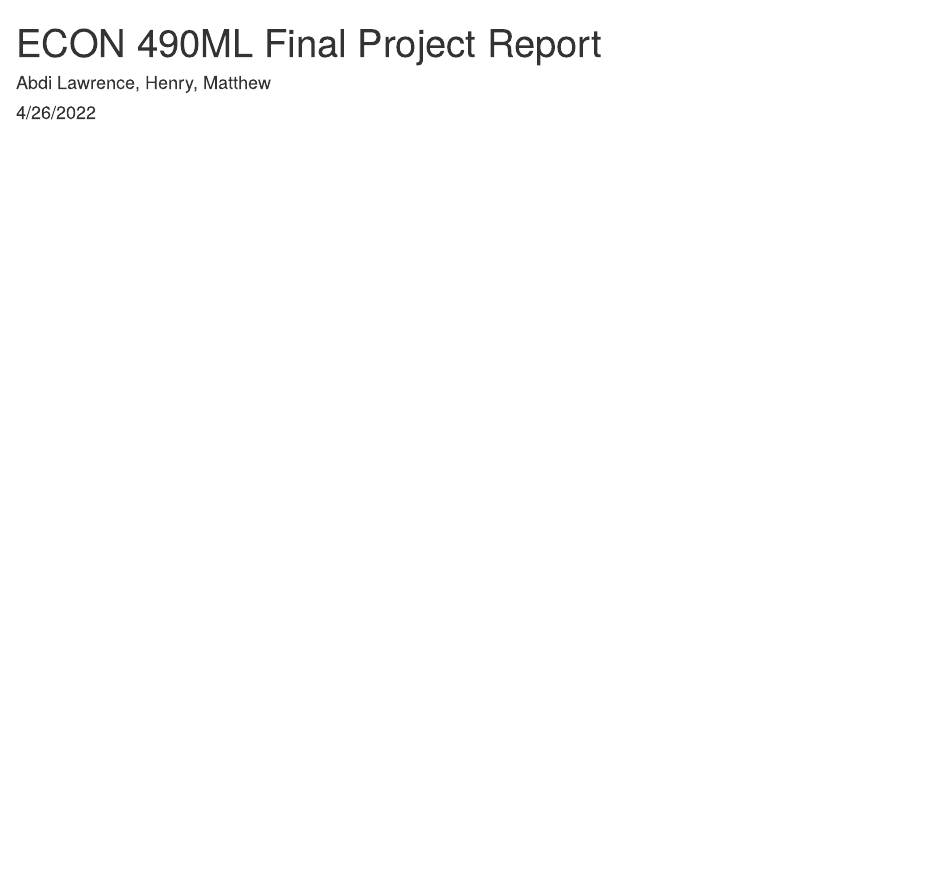
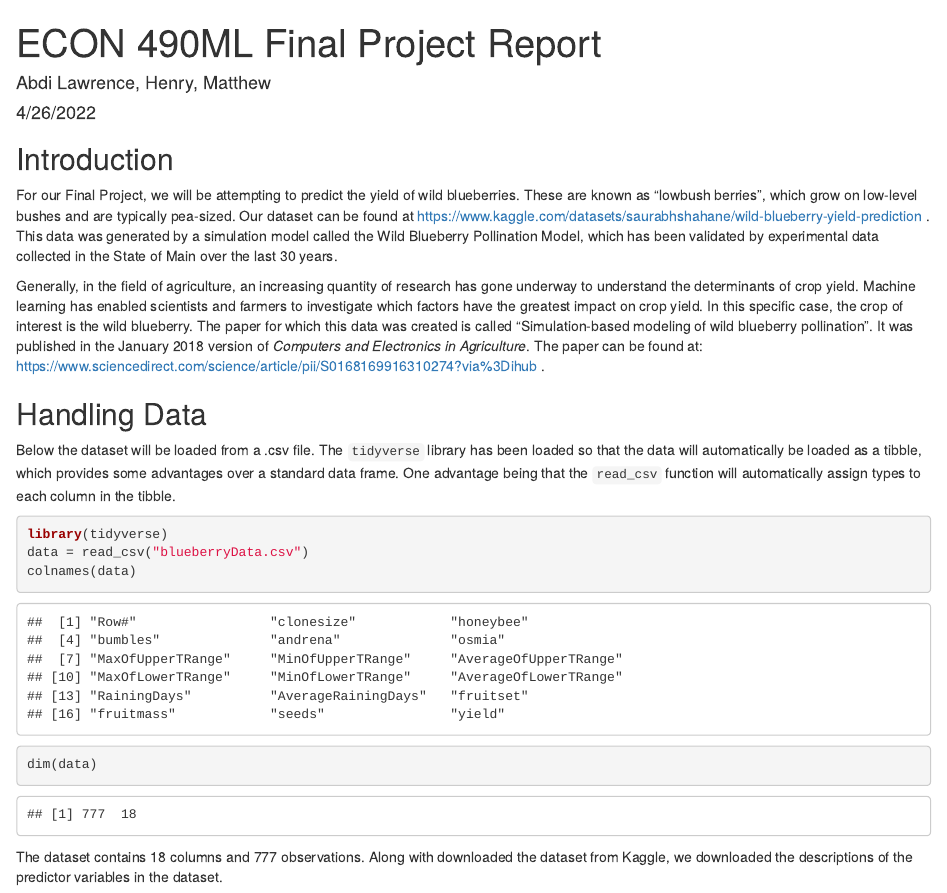
Before and after one commit to abdilawrence/ECON490ML, an R Markdown document (finalReport.Rmd): the page in a window 1100 px wide, from its top. The pictures show the output file finalReport.html that the author committed with the source, opened offline.

Commit message:
Uploaded more documents, writing introduction

````diff
--- a/finalReport.Rmd
+++ b/finalReport.Rmd
@@ -2,9 +2,33 @@
 title: "ECON 490ML Final Project Report"
 author: "Abdi Lawrence, Henry, Matthew"
 date: "4/26/2022"
-output: html_document
+header-includes:
+    - \usepackage{setspace}\doublespacing
+    - \usepackage{float}
+output:
+  html_document: default
+  pdf_document: default
 ---
+
+## Introduction
+
+For our Final Project, we will be attempting to predict the yield of wild blueberries. These are known as "lowbush berries", which grow on low-level bushes and are typically pea-sized. Our dataset can be found at https://www.kaggle.com/datasets/saurabhshahane/wild-blueberry-yield-prediction . This data was generated by a simulation model called the Wild Blueberry Pollination Model, which has been validated by experimental data collected in the State of Main over the last 30 years.
+
+Generally, in the field of agriculture, an increasing quantity of research has gone underway to understand the determinants of crop yield. Machine learning has enabled scientists and farmers to investigate which factors have the greatest impact on crop yield. In this specific case, the crop of interest is the wild blueberry. The paper for which this data was created is called "Simulation-based modeling of wild blueberry pollination". It was published in the January 2018 version of *Computers and Electronics in Agriculture*. The paper can be found at: https://www.sciencedirect.com/science/article/pii/S0168169916310274?via%3Dihub .
+
+## Handling Data
+
+Below the dataset will be loaded from a .csv file. The `tidyverse` library has been loaded so that the data will automatically be loaded as a tibble, which provides some advantages over a standard data frame. One advantage being that the `read_csv` function will automatically assign types to each column in the tibble.
 
 ```{r, eval = TRUE, message=FALSE, warning=FALSE}
 
+library(tidyverse)
+data = read_csv("blueberryData.csv")
+colnames(data)
+dim(data)
+
 ```
+
+The dataset contains 18 columns and 777 observations. Along with downloaded the dataset from Kaggle, we downloaded the descriptions of the predictor variables in the dataset.
+
+![](predictors.jpg)
````
Also changed, not shown: finalReport.html, finalReport.pdf, predictors.jpg (added), 1 other file.
